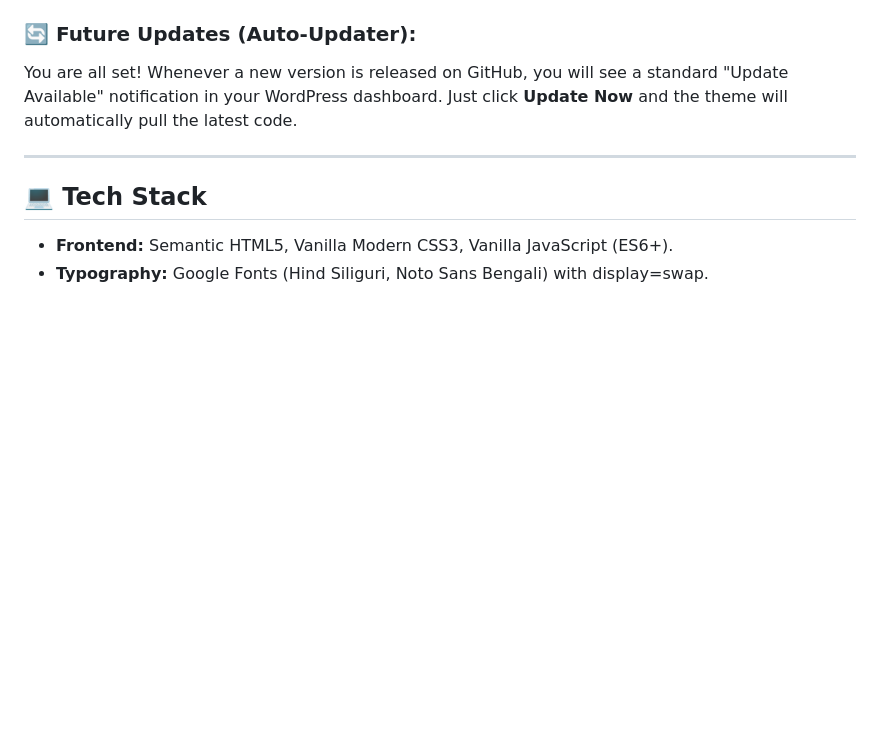
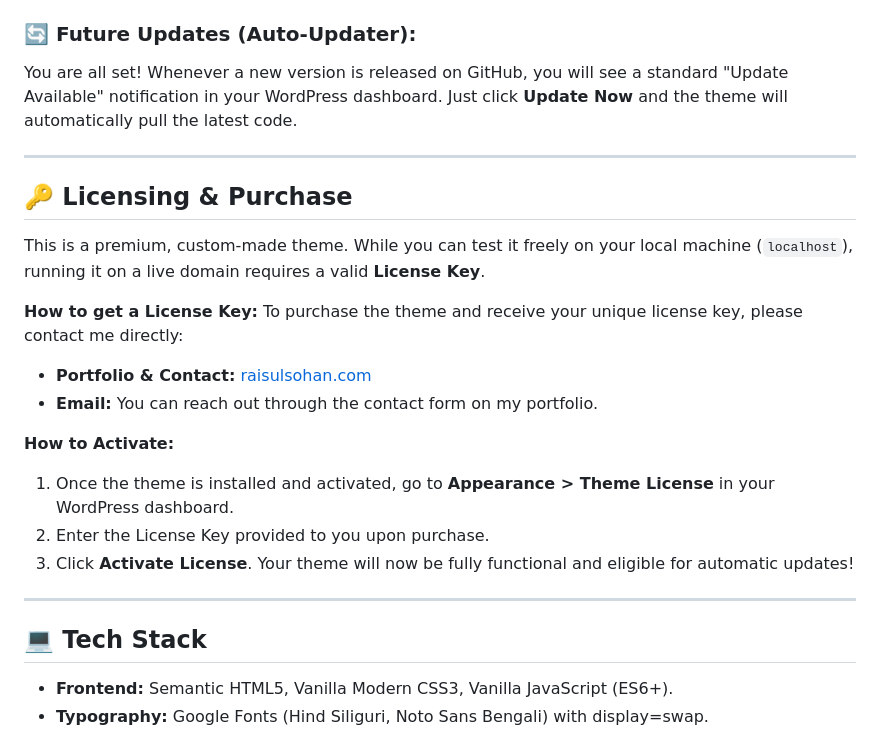
Before and after one commit to raisulsohan/BichitroBiggan, a Markdown page: README.md, the part around the change. Rendered like a GitHub page; blank space fills up the shorter version.

Commit message:
docs: add premium licensing and purchase instructions to README

```diff
--- a/README.md
+++ b/README.md
@@ -69,6 +69,21 @@ You are all set! Whenever a new version is released on GitHub, you will see a st
 
 ---
 
+## 🔑 Licensing & Purchase
+This is a premium, custom-made theme. While you can test it freely on your local machine (`localhost`), running it on a live domain requires a valid **License Key**.
+
+**How to get a License Key:**
+To purchase the theme and receive your unique license key, please contact me directly:
+- **Portfolio & Contact:** [raisulsohan.com](https://raisulsohan.com)
+- **Email:** You can reach out through the contact form on my portfolio.
+
+**How to Activate:**
+1. Once the theme is installed and activated, go to **Appearance > Theme License** in your WordPress dashboard.
+2. Enter the License Key provided to you upon purchase.
+3. Click **Activate License**. Your theme will now be fully functional and eligible for automatic updates!
+
+---
+
 ## 💻 Tech Stack
 - **Frontend:** Semantic HTML5, Vanilla Modern CSS3, Vanilla JavaScript (ES6+).
 - **Typography:** Google Fonts (Hind Siliguri, Noto Sans Bengali) with display=swap.
```
